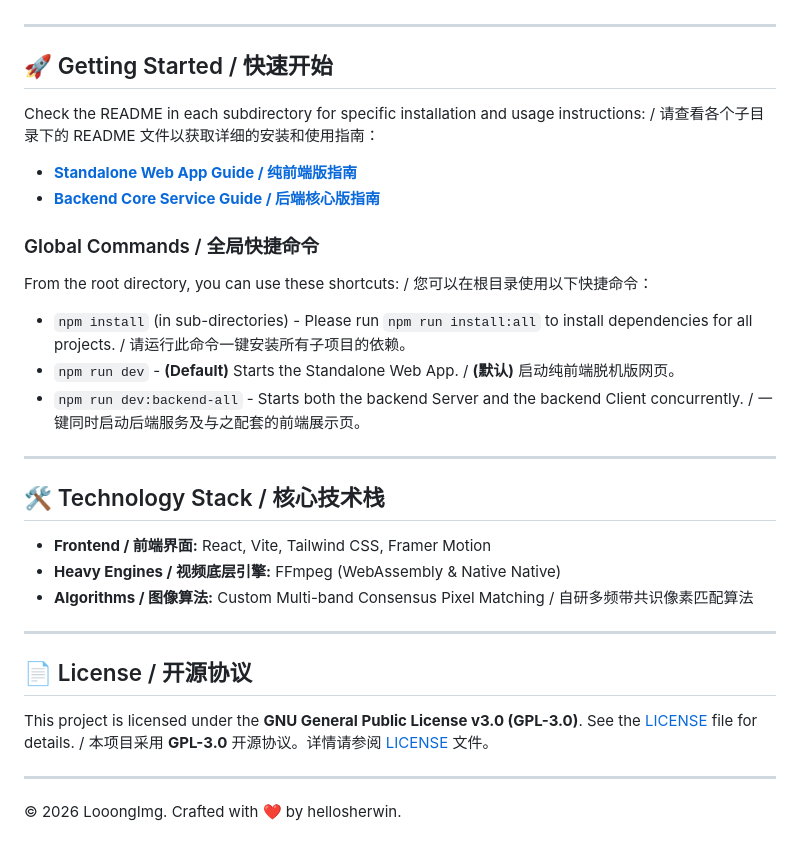
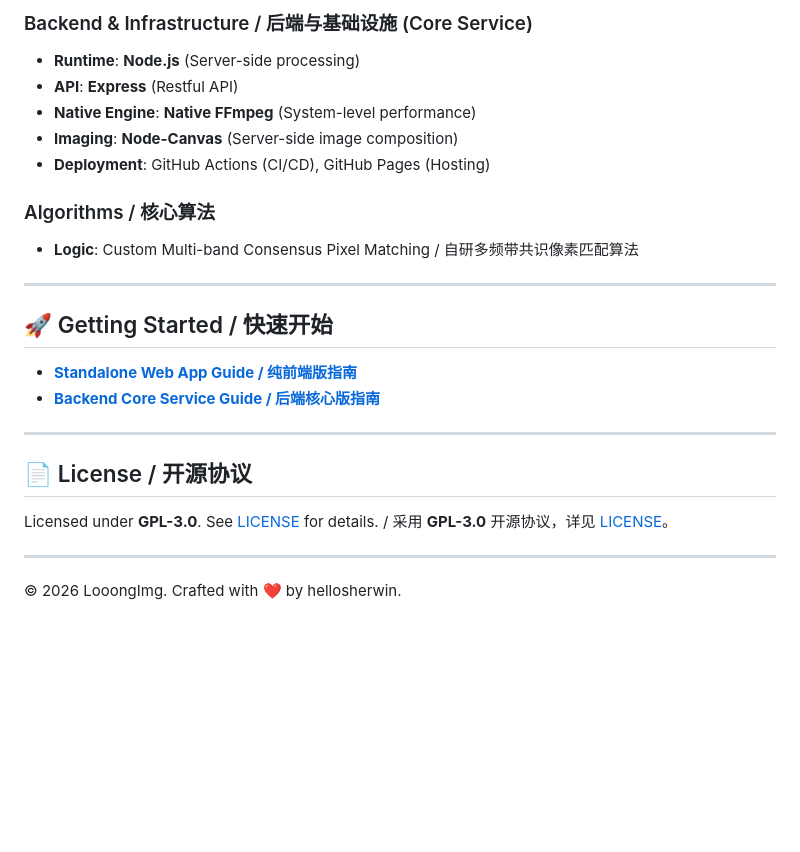
Before and after one commit to hellosherwinnn/Looongimg, a Markdown page: README.md, the part around one of its changes. Rendered like a GitHub page; blank space fills up the shorter version.

```diff
--- a/README.md
+++ b/README.md
@@ -22,33 +87,25 @@ This repository is organized into two main versions: / 本仓库被组织为两
+### Backend & Infrastructure / 后端与基础设施 (Core Service)
+- **Runtime**: **Node.js** (Server-side processing)
+- **API**: **Express** (Restful API)
+- **Native Engine**: **Native FFmpeg** (System-level performance)
+- **Imaging**: **Node-Canvas** (Server-side image composition)
+- **Deployment**: GitHub Actions (CI/CD), GitHub Pages (Hosting)
+
+### Algorithms / 核心算法
+- **Logic**: Custom Multi-band Consensus Pixel Matching / 自研多频带共识像素匹配算法
 
 ---
 
 ## 🚀 Getting Started / 快速开始
 
-Check the README in each subdirectory for specific installation and usage instructions: / 请查看各个子目录下的 README 文件以获取详细的安装和使用指南：
-
 - [**Standalone Web App Guide / 纯前端版指南**](./standalone-web/README.md)
 - [**Backend Core Service Guide / 后端核心版指南**](./backend-core/README.md)
-
-### Global Commands / 全局快捷命令
-
-From the root directory, you can use these shortcuts: / 您可以在根目录使用以下快捷命令：
-
-- `npm install` (in sub-directories) - Please run `npm run install:all` to install dependencies for all projects. / 请运行此命令一键安装所有子项目的依赖。
-- `npm run dev` - **(Default)** Starts the Standalone Web App. / **(默认)** 启动纯前端脱机版网页。
-- `npm run dev:backend-all` - Starts both the backend Server and the backend Client concurrently. / 一键同时启动后端服务及与之配套的前端展示页。
-
----
-
-## 🛠️ Technology Stack / 核心技术栈
-- **Frontend / 前端界面:** React, Vite, Tailwind CSS, Framer Motion
-- **Heavy Engines / 视频底层引擎:** FFmpeg (WebAssembly & Native Native)
-- **Algorithms / 图像算法:** Custom Multi-band Consensus Pixel Matching / 自研多频带共识像素匹配算法
 
 ---
 
 ## 📄 License / 开源协议
 
-This project is licensed under the **GNU General Public License v3.0 (GPL-3.0)**. See the [LICENSE](./LICENSE) file for details. / 本项目采用 **GPL-3.0** 开源协议。详情请参阅 [LICENSE](./LICENSE) 文件。
+Licensed under **GPL-3.0**. See [LICENSE](./LICENSE) for details. / 采用 **GPL-3.0** 开源协议，详见 [LICENSE](./LICENSE)。
 
 ---
 © 2026 LooongImg. Crafted with ❤️ by hellosherwin.
```
Also changed, not shown: other parts of README.md (+79 -14 lines).
